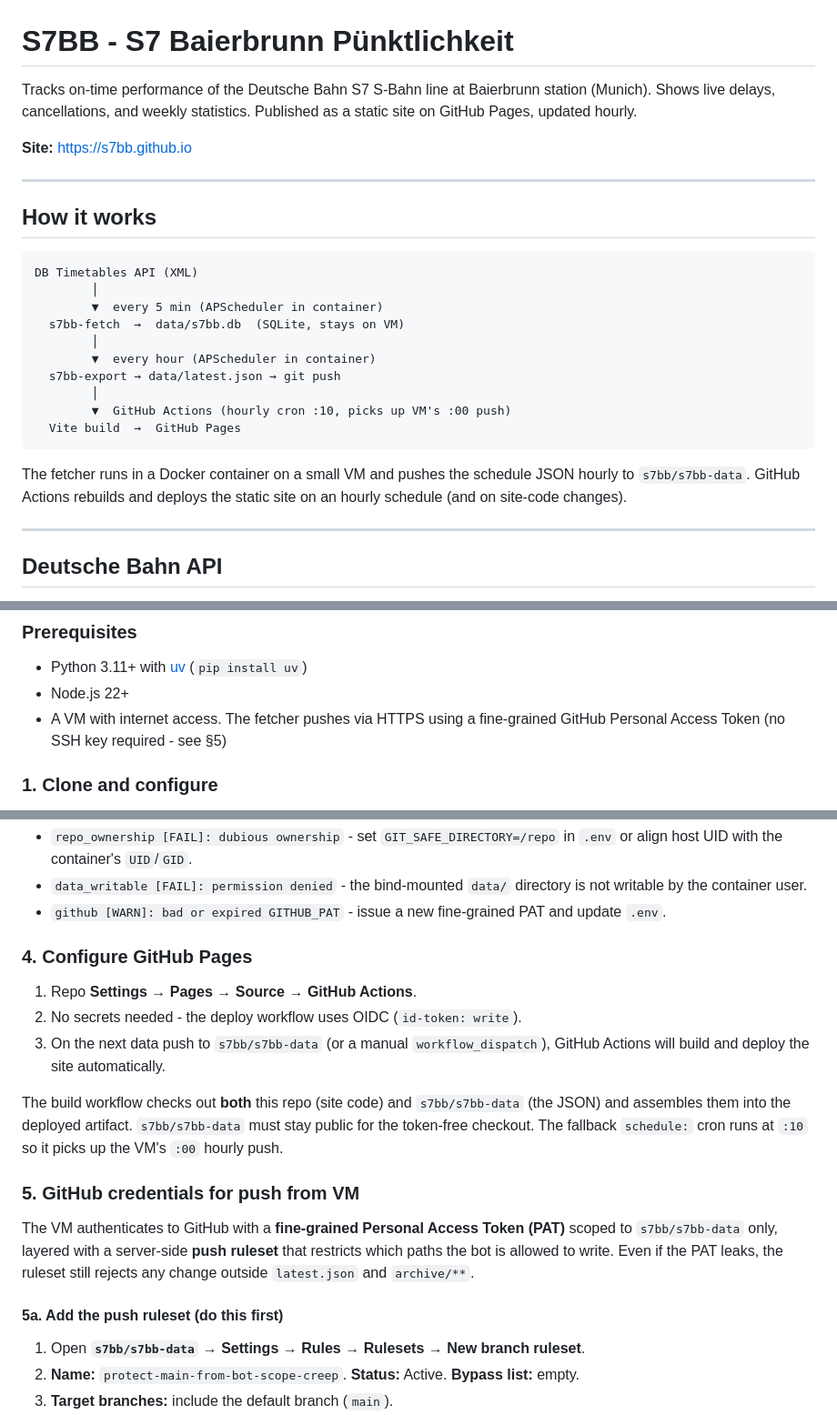
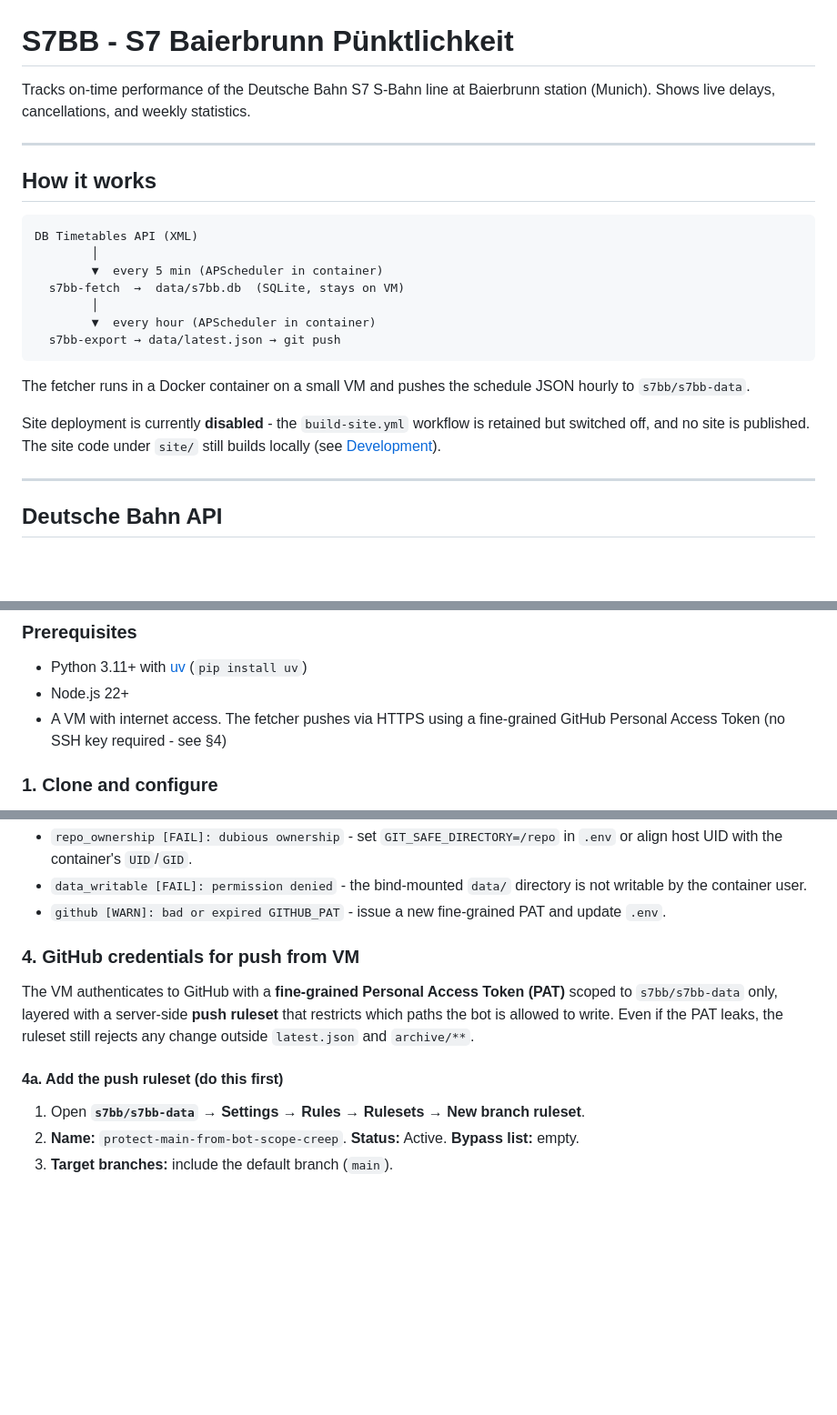
Before and after one commit to s7bb/s7bb.github.io, a Markdown page: README.md, 3 parts joined by grey strips. Shown at 91% size. Drawn GitHub-style; blank space fills up the shorter version.

````diff
--- a/README.md
+++ b/README.md
@@ -1,8 +1,6 @@
 # S7BB - S7 Baierbrunn Pünktlichkeit
 
-Tracks on-time performance of the Deutsche Bahn S7 S-Bahn line at Baierbrunn station (Munich). Shows live delays, cancellations, and weekly statistics. Published as a static site on GitHub Pages, updated hourly.
-
-**Site:** https://s7bb.github.io
+Tracks on-time performance of the Deutsche Bahn S7 S-Bahn line at Baierbrunn station (Munich). Shows live delays, cancellations, and weekly statistics.
 
 ---
 
@@ -16,12 +14,13 @@ DB Timetables API (XML)
         │
         ▼  every hour (APScheduler in container)
   s7bb-export → data/latest.json → git push
-        │
-        ▼  GitHub Actions (hourly cron :10, picks up VM's :00 push)
-  Vite build  →  GitHub Pages
 ```
 
-The fetcher runs in a Docker container on a small VM and pushes the schedule JSON hourly to `s7bb/s7bb-data`. GitHub Actions rebuilds and deploys the static site on an hourly schedule (and on site-code changes).
+The fetcher runs in a Docker container on a small VM and pushes the schedule JSON hourly to `s7bb/s7bb-data`.
+
+Site deployment is currently **disabled** - the `build-site.yml` workflow is
+retained but switched off, and no site is published. The site code under
+`site/` still builds locally (see [Development](#site)).
 
 ---
 
@@ -87,7 +86,7 @@ S7BB does not currently ingest it.
 
 - Python 3.11+ with [uv](https://docs.astral.sh/uv/) (`pip install uv`)
 - Node.js 22+
-- A VM with internet access. The fetcher pushes via HTTPS using a fine-grained GitHub Personal Access Token (no SSH key required - see §5)
+- A VM with internet access. The fetcher pushes via HTTPS using a fine-grained GitHub Personal Access Token (no SSH key required - see §4)
 
 ### 1. Clone and configure
 
@@ -172,23 +171,11 @@ The CLI prints one line per check. `[OK]` is healthy, `[WARN]` is a soft failure
 - `data_writable [FAIL]: permission denied` - the bind-mounted `data/` directory is not writable by the container user.
 - `github [WARN]: bad or expired GITHUB_PAT` - issue a new fine-grained PAT and update `.env`.
 
-### 4. Configure GitHub Pages
-
-1. Repo **Settings → Pages → Source → GitHub Actions**.
-2. No secrets needed - the deploy workflow uses OIDC (`id-token: write`).
-3. On the next data push to `s7bb/s7bb-data` (or a manual `workflow_dispatch`), GitHub Actions will build and deploy the site automatically.
-
-The build workflow checks out **both** this repo (site code) and
-`s7bb/s7bb-data` (the JSON) and assembles them into the deployed
-artifact. `s7bb/s7bb-data` must stay public for the token-free checkout.
-The fallback `schedule:` cron runs at `:10` so it picks up the VM's
-`:00` hourly push.
-
-### 5. GitHub credentials for push from VM
+### 4. GitHub credentials for push from VM
 
 The VM authenticates to GitHub with a **fine-grained Personal Access Token (PAT)** scoped to `s7bb/s7bb-data` only, layered with a server-side **push ruleset** that restricts which paths the bot is allowed to write. Even if the PAT leaks, the ruleset still rejects any change outside `latest.json` and `archive/**`.
 
-#### 5a. Add the push ruleset (do this first)
+#### 4a. Add the push ruleset (do this first)
 
 1. Open **`s7bb/s7bb-data`** → **Settings → Rules → Rulesets → New branch ruleset**.
 2. **Name:** `protect-main-from-bot-scope-creep`. **Status:** Active. **Bypass list:** empty.
````
Also changed, not shown: other parts of README.md (+5 -5 lines), CHANGELOG.md (+4 -0 lines), CLAUDE.md (+15 -8 lines).
